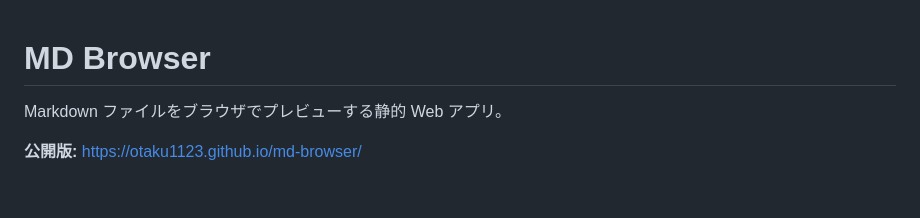
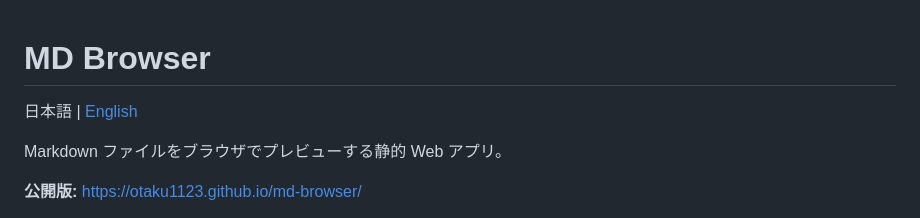
Before and after one commit to otaku1123/md-browser, a Markdown page: README.md, the part around the change. Rendered like a GitHub page; blank space fills up the shorter version.

Commit message:
Add an English README and link the two versions
Closes #79

Claude-Session: https://claude.ai/code/session_01N1r9cqAvcLQCAGCpi6JCXs

```diff
--- a/README.md
+++ b/README.md
@@ -1,4 +1,6 @@
 # MD Browser
+
+日本語 | [English](README.en.md)
 
 Markdown ファイルをブラウザでプレビューする静的 Web アプリ。
 
```
Also changed, not shown: README.en.md (added, +94 -0 lines).
